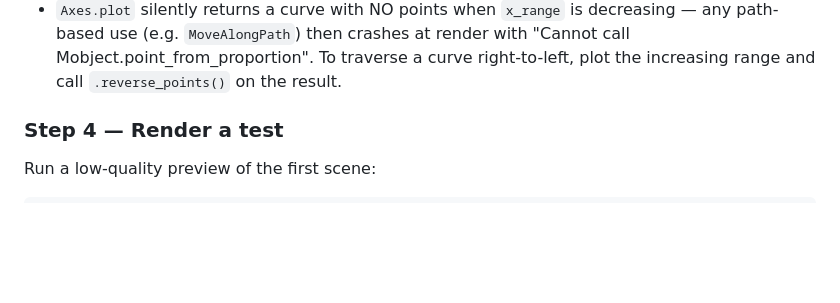
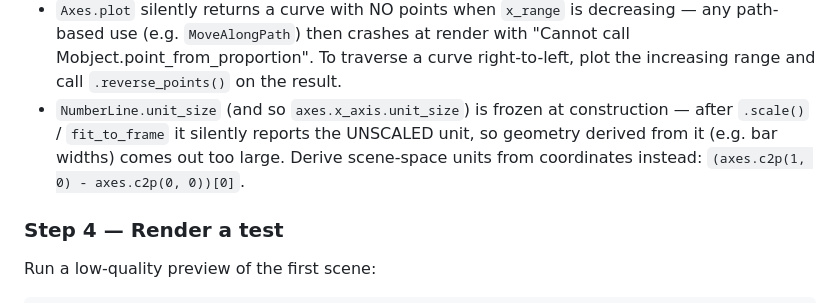
Before and after one commit to AgentsCreation/ageation, a Markdown page: CLAUDE.md, the part around the change. Drawn GitHub-style; blank space fills up the shorter version.

```diff
--- a/CLAUDE.md
+++ b/CLAUDE.md
@@ -118,6 +118,11 @@ class ConceptOne(Scene):
   render with "Cannot call Mobject.point_from_proportion". To traverse a
   curve right-to-left, plot the increasing range and call
   `.reverse_points()` on the result.
+- `NumberLine.unit_size` (and so `axes.x_axis.unit_size`) is frozen at
+  construction — after `.scale()` / `fit_to_frame` it silently reports the
+  UNSCALED unit, so geometry derived from it (e.g. bar widths) comes out
+  too large. Derive scene-space units from coordinates instead:
+  `(axes.c2p(1, 0) - axes.c2p(0, 0))[0]`.
 
 ### Step 4 — Render a test
 
```
Also changed, not shown: STYLE_BOOK.md (+27 -3 lines).
